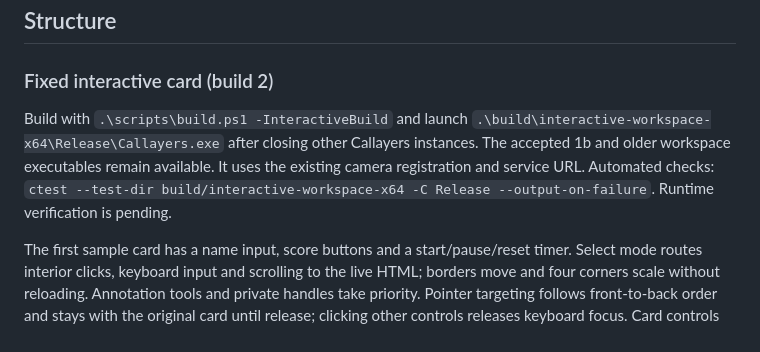
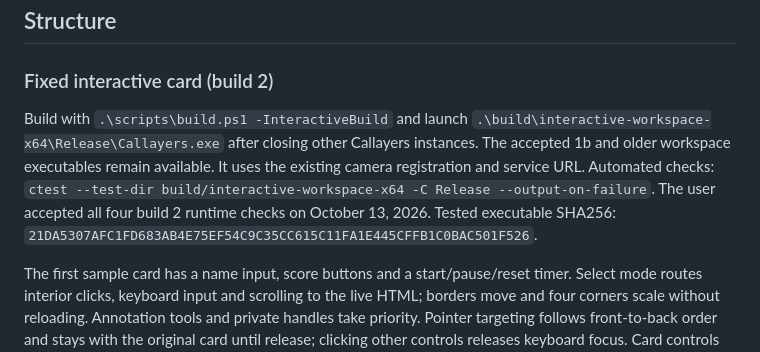
Before and after one commit to MalcolmWeaver/Callayers, a Markdown page: README.md, the part around the change. Rendered like a GitHub page.

Commit message:
Record accepted interactive card verification and tested build

```diff
--- a/README.md
+++ b/README.md
@@ -43,7 +43,7 @@ Use `.\scripts\measure-resources.ps1 -UltralightBuild -Scenario MinimizedMeet` f
 
 ### Fixed interactive card (build 2)
 
-Build with `.\scripts\build.ps1 -InteractiveBuild` and launch `.\build\interactive-workspace-x64\Release\Callayers.exe` after closing other Callayers instances. The accepted 1b and older workspace executables remain available. It uses the existing camera registration and service URL. Automated checks: `ctest --test-dir build/interactive-workspace-x64 -C Release --output-on-failure`. Runtime verification is pending.
+Build with `.\scripts\build.ps1 -InteractiveBuild` and launch `.\build\interactive-workspace-x64\Release\Callayers.exe` after closing other Callayers instances. The accepted 1b and older workspace executables remain available. It uses the existing camera registration and service URL. Automated checks: `ctest --test-dir build/interactive-workspace-x64 -C Release --output-on-failure`. The user accepted all four build 2 runtime checks on October 13, 2026. Tested executable SHA256: `21DA5307AFC1FD683AB4E75EF54C9C35CC615C11FA1E445CFFB1C0BAC501F526`.
 
 The first sample card has a name input, score buttons and a start/pause/reset timer. Select mode routes interior clicks, keyboard input and scrolling to the live HTML; borders move and four corners scale without reloading. Annotation tools and private handles take priority. Pointer targeting follows front-to-back order and stays with the original card until release; clicking other controls releases keyboard focus. Card controls are visible in outgoing video; native editing handles stay private.
 
```
Also changed, not shown: spec-v2/AI-IMPLEMENTATION.md (+2 -2 lines), spec-v2/README.md (+2 -2 lines).
